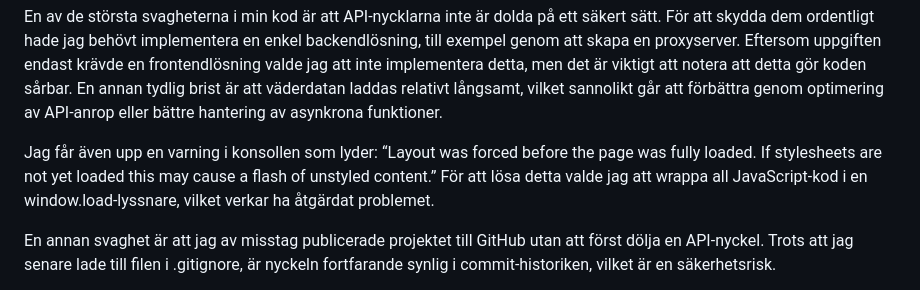
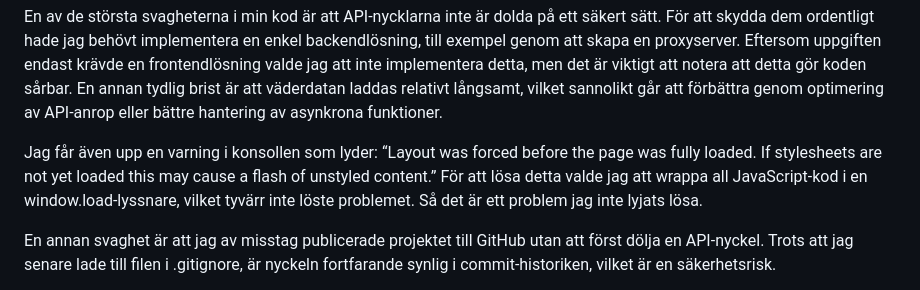
Before and after one commit to Liendea/Dashboard, a Markdown page: README.md, the part around the change. Drawn GitHub-style.

```diff
--- a/README.md
+++ b/README.md
@@ -26,7 +26,7 @@ Styrkor och brister i min kod:
 
 En av de största svagheterna i min kod är att API-nycklarna inte är dolda på ett säkert sätt. För att skydda dem ordentligt hade jag behövt implementera en enkel backendlösning, till exempel genom att skapa en proxyserver. Eftersom uppgiften endast krävde en frontendlösning valde jag att inte implementera detta, men det är viktigt att notera att detta gör koden sårbar. En annan tydlig brist är att väderdatan laddas relativt långsamt, vilket sannolikt går att förbättra genom optimering av API-anrop eller bättre hantering av asynkrona funktioner.
 
-Jag får även upp en varning i konsollen som lyder: “Layout was forced before the page was fully loaded. If stylesheets are not yet loaded this may cause a flash of unstyled content.” För att lösa detta valde jag att wrappa all JavaScript-kod i en window.load-lyssnare, vilket verkar ha åtgärdat problemet.
+Jag får även upp en varning i konsollen som lyder: “Layout was forced before the page was fully loaded. If stylesheets are not yet loaded this may cause a flash of unstyled content.” För att lösa detta valde jag att wrappa all JavaScript-kod i en window.load-lyssnare, vilket tyvärr inte löste problemet. Så det är ett problem jag inte lyjats lösa.
 
 En annan svaghet är att jag av misstag publicerade projektet till GitHub utan att först dölja en API-nyckel. Trots att jag senare lade till filen i .gitignore, är nyckeln fortfarande synlig i commit-historiken, vilket är en säkerhetsrisk.
 
```
